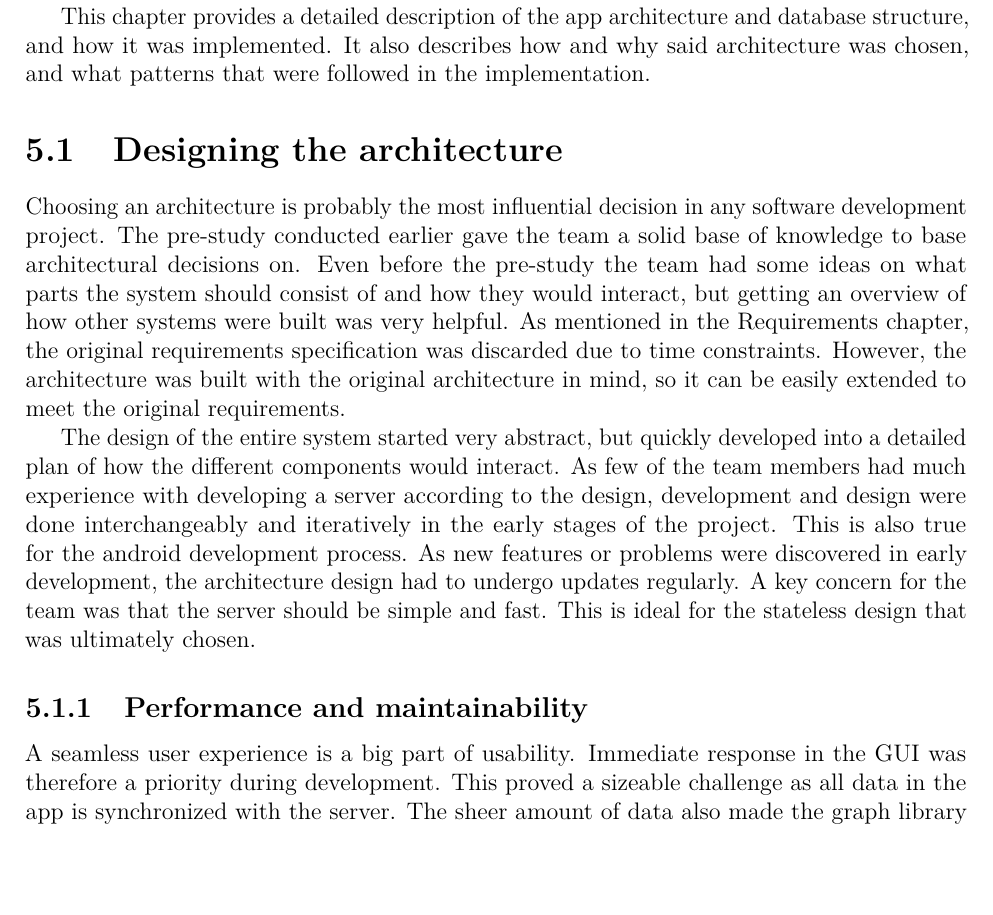
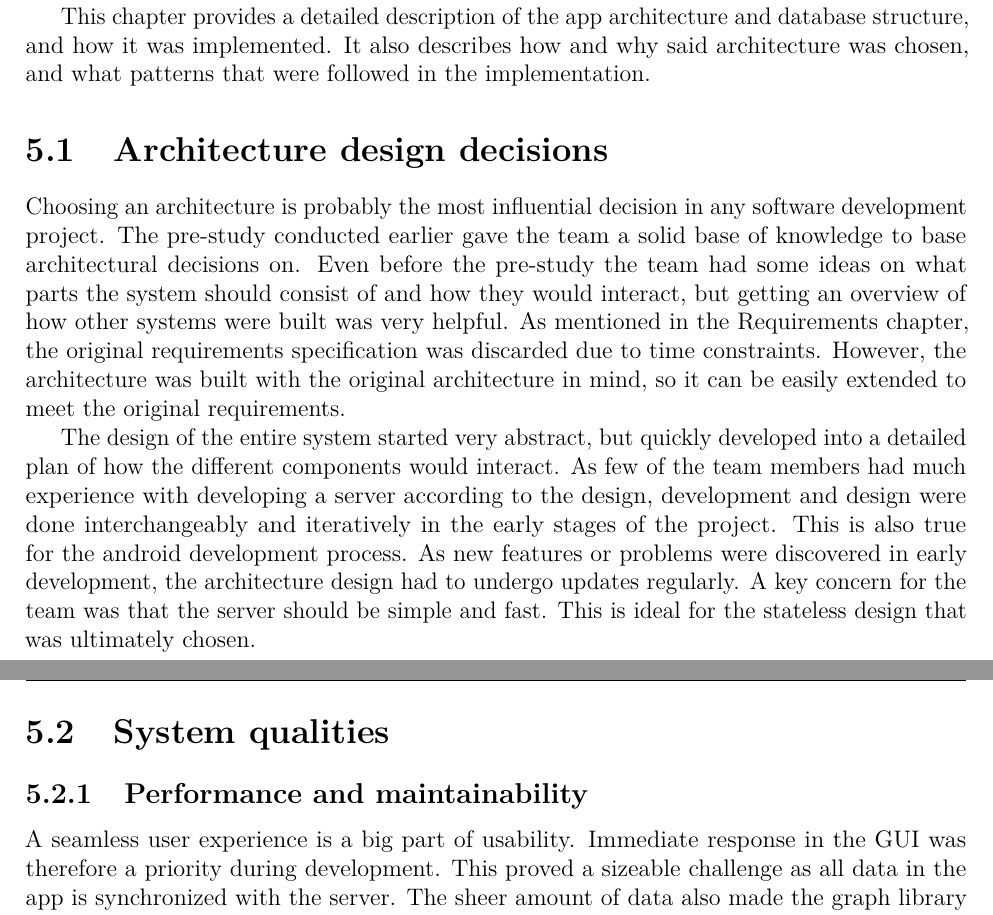
Before and after one commit to haavardlian/IT2901, a LaTeX thesis (report/rapport.tex, which reads report/ch/architecture/sec/design.tex, report/ch/architecture/sec/qualities.tex): part of page 39 of 101 before the commit and two parts of pages 39 and 40 of 101 after it, the two joined at a grey line, cut so that both start at the same text, the shorter picture padded with empty space. Compiled offline with pdfLaTeX.

Commit message:
Restructure of architecture

```diff
--- a/report/ch/architecture/sec/design.tex
+++ b/report/ch/architecture/sec/design.tex
@@ -1,4 +1,4 @@
-\section{Designing the architecture}
+\section{Architecture design decisions}
 Choosing an architecture is probably the most influential decision in any software development project. The pre-study conducted earlier gave the team a solid base of knowledge to base architectural
 decisions on. Even before the pre-study the team had some ideas on what parts the system should consist of and how they would interact, but getting an overview of how other systems were built was
 very helpful. As mentioned in the Requirements chapter, the original requirements specification was discarded due to time constraints. However, the architecture was built with the original architecture in mind, so it can be easily extended to meet the original requirements.
@@ -7,7 +7,3 @@ The design of the entire system started very abstract, but quickly developed int
 experience with developing a server according to the design, development and design were done interchangeably and iteratively in the early stages of the project. This is also true for the
 android development process. As new features or problems were discovered in early development, the architecture design had to undergo updates regularly. A key concern for the team was that the
 server should be simple and fast. This is ideal for the stateless design that was ultimately chosen.
-
-\subsection{Performance and maintainability}
-A seamless user experience is a big part of usability. Immediate response in the GUI was therefore a priority during development. This proved a sizeable challenge as all data in the
-app is synchronized with the server. The sheer amount of data also made the graph library render the graphs slower than satisfactory. This prompted a lot of query optimization and tweaking
--- a/report/ch/architecture/sec/qualities.tex
+++ b/report/ch/architecture/sec/qualities.tex
@@ -0,0 +1,4 @@
+\section{System qualities}
+\subsection{Performance and maintainability}
+A seamless user experience is a big part of usability. Immediate response in the GUI was therefore a priority during development. This proved a sizeable challenge as all data in the
+app is synchronized with the server. The sheer amount of data also made the graph library render the graphs slower than satisfactory. This prompted a lot of query optimization and tweaking
```
Also changed, not shown: report/ch/architecture/architecture.tex (+1 -1 lines), report/ch/architecture/sec/design.tex (14 more changed lines), report/ch/architecture/sec/qualities.tex (14 more changed lines).
